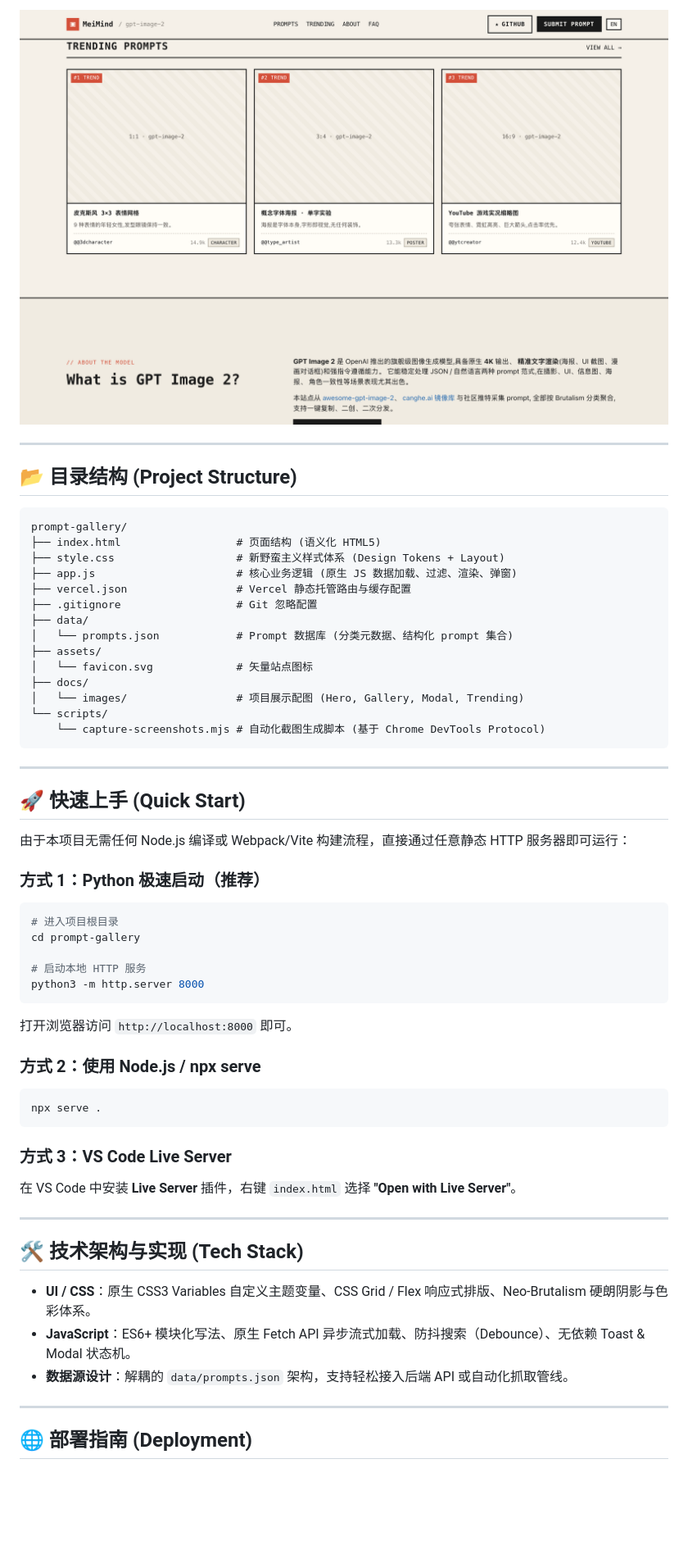
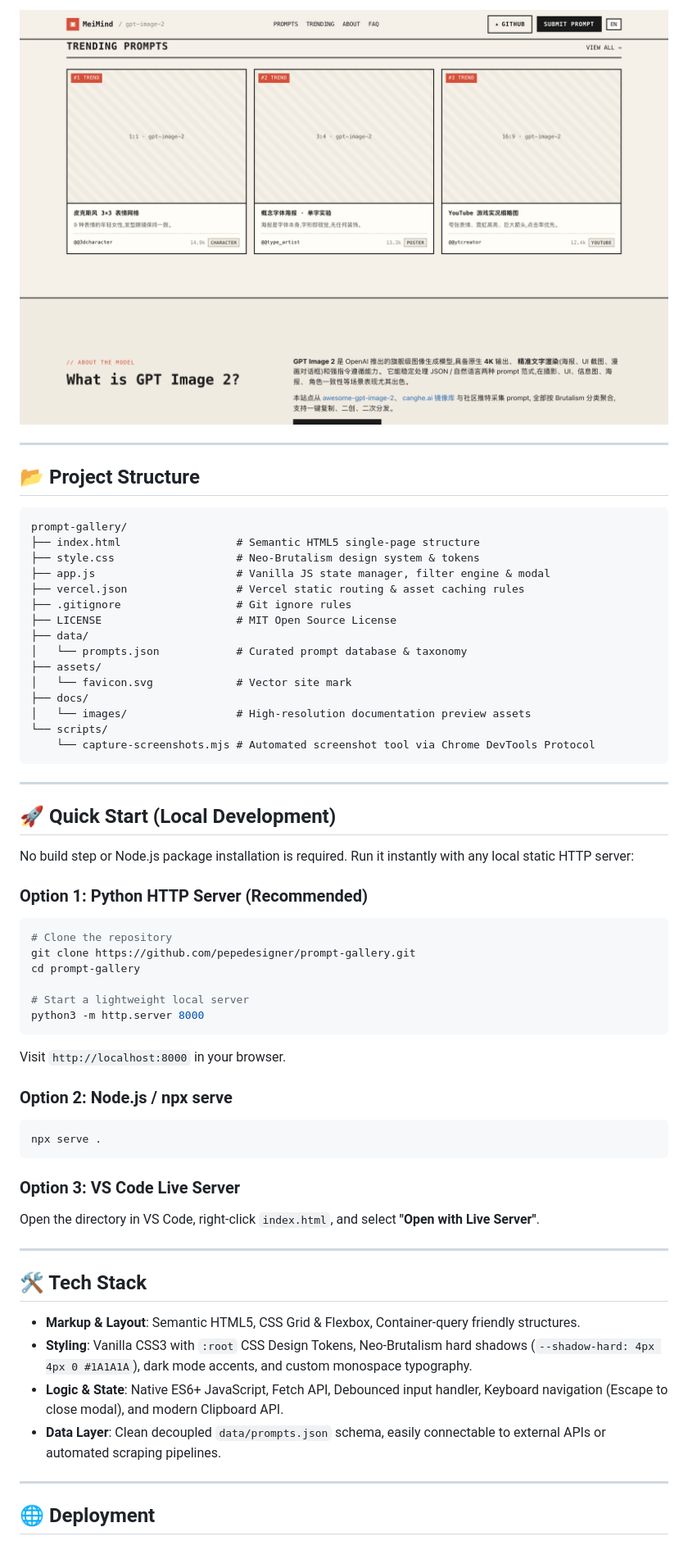
Before and after one commit to sandbaseai/lab-prompt-gallery, a Markdown page: README.md, the part around one of its changes. Shown at 82% size. GitHub-like rendering; blank space fills up the shorter version.

Commit message:
docs: rewrite README.md in full English with screenshots and architecture details

````diff
--- a/README.md
+++ b/README.md
@@ -52,60 +53,63 @@
 
 ---
 
-## 📂 目录结构 (Project Structure)
+## 📂 Project Structure
 
 ```text
 prompt-gallery/
-├── index.html                  # 页面结构 (语义化 HTML5)
-├── style.css                   # 新野蛮主义样式体系 (Design Tokens + Layout)
-├── app.js                      # 核心业务逻辑 (原生 JS 数据加载、过滤、渲染、弹窗)
-├── vercel.json                 # Vercel 静态托管路由与缓存配置
-├── .gitignore                  # Git 忽略配置
+├── index.html                  # Semantic HTML5 single-page structure
+├── style.css                   # Neo-Brutalism design system & tokens
+├── app.js                      # Vanilla JS state manager, filter engine & modal
+├── vercel.json                 # Vercel static routing & asset caching rules
+├── .gitignore                  # Git ignore rules
+├── LICENSE                     # MIT Open Source License
 ├── data/
-│   └── prompts.json            # Prompt 数据库 (分类元数据、结构化 prompt 集合)
+│   └── prompts.json            # Curated prompt database & taxonomy
 ├── assets/
-│   └── favicon.svg             # 矢量站点图标
+│   └── favicon.svg             # Vector site mark
 ├── docs/
-│   └── images/                 # 项目展示配图 (Hero, Gallery, Modal, Trending)
+│   └── images/                 # High-resolution documentation preview assets
 └── scripts/
-    └── capture-screenshots.mjs # 自动化截图生成脚本 (基于 Chrome DevTools Protocol)
+    └── capture-screenshots.mjs # Automated screenshot tool via Chrome DevTools Protocol
 ```
 
 ---
 
-## 🚀 快速上手 (Quick Start)
+## 🚀 Quick Start (Local Development)
 
-由于本项目无需任何 Node.js 编译或 Webpack/Vite 构建流程，直接通过任意静态 HTTP 服务器即可运行：
+No build step or Node.js package installation is required. Run it instantly with any local static HTTP server:
 
-### 方式 1：Python 极速启动（推荐）
+### Option 1: Python HTTP Server (Recommended)
 
 ```bash
-# 进入项目根目录
+# Clone the repository
+git clone https://github.com/pepedesigner/prompt-gallery.git
 cd prompt-gallery
 
-# 启动本地 HTTP 服务
+# Start a lightweight local server
 python3 -m http.server 8000
 ```
-打开浏览器访问 `http://localhost:8000` 即可。
+Visit `http://localhost:8000` in your browser.
 
-### 方式 2：使用 Node.js / npx serve
+### Option 2: Node.js / npx serve
 
 ```bash
 npx serve .
 ```
 
-### 方式 3：VS Code Live Server
-在 VS Code 中安装 **Live Server** 插件，右键 `index.html` 选择 **"Open with Live Server"**。
+### Option 3: VS Code Live Server
+Open the directory in VS Code, right-click `index.html`, and select **"Open with Live Server"**.
 
 ---
 
-## 🛠 技术架构与实现 (Tech Stack)
+## 🛠 Tech Stack
 
-- **UI / CSS**：原生 CSS3 Variables 自定义主题变量、CSS Grid / Flex 响应式排版、Neo-Brutalism 硬朗阴影与色彩体系。
-- **JavaScript**：ES6+ 模块化写法、原生 Fetch API 异步流式加载、防抖搜索（Debounce）、无依赖 Toast & Modal 状态机。
-- **数据源设计**：解耦的 `data/prompts.json` 架构，支持轻松接入后端 API 或自动化抓取管线。
+- **Markup & Layout**: Semantic HTML5, CSS Grid & Flexbox, Container-query friendly structures.
+- **Styling**: Vanilla CSS3 with `:root` CSS Design Tokens, Neo-Brutalism hard shadows (`--shadow-hard: 4px 4px 0 #1A1A1A`), dark mode accents, and custom monospace typography.
+- **Logic & State**: Native ES6+ JavaScript, Fetch API, Debounced input handler, Keyboard navigation (Escape to close modal), and modern Clipboard API.
+- **Data Layer**: Clean decoupled `data/prompts.json` schema, easily connectable to external APIs or automated scraping pipelines.
 
 ---
 
-## 🌐 部署指南 (Deployment)
+## 🌐 Deployment
 
````
Also changed, not shown: other parts of README.md (+40 -37 lines).
